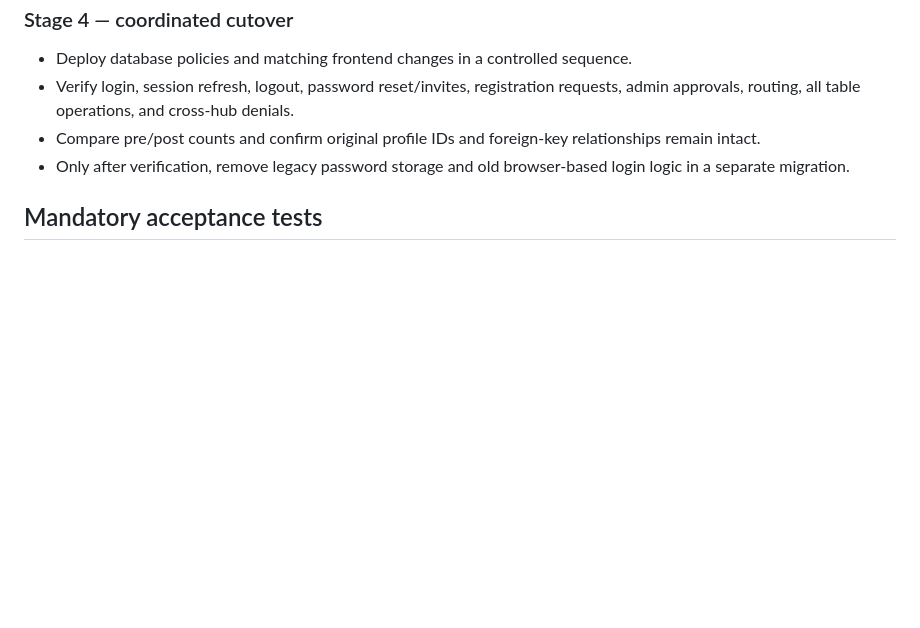
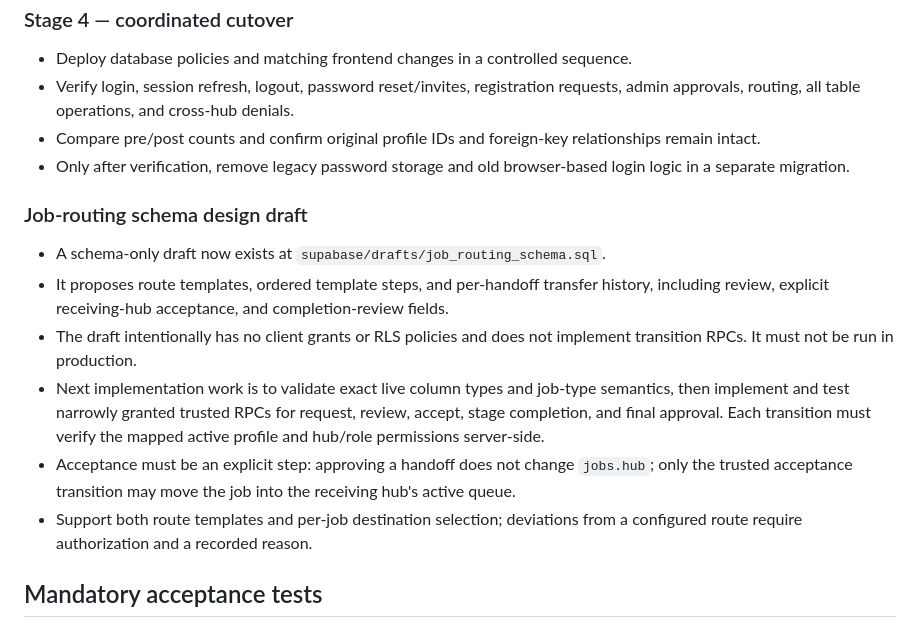
Before and after one commit to tomstudiobizhub-ui/TBOS-v3, a Markdown page: docs/SUPABASE_AUTH_MIGRATION_PLAN.md, the part around the change. Rendered like a GitHub page; blank space fills up the shorter version.

Commit message:
docs: add job routing schema draft to migration plan

```diff
--- a/docs/SUPABASE_AUTH_MIGRATION_PLAN.md
+++ b/docs/SUPABASE_AUTH_MIGRATION_PLAN.md
@@ -69,6 +69,15 @@ Do not directly insert into auth.users with SQL. Use Supabase Auth invitation/pa
 - Compare pre/post counts and confirm original profile IDs and foreign-key relationships remain intact.
 - Only after verification, remove legacy password storage and old browser-based login logic in a separate migration.
 
+### Job-routing schema design draft
+
+- A schema-only draft now exists at `supabase/drafts/job_routing_schema.sql`.
+- It proposes route templates, ordered template steps, and per-handoff transfer history, including review, explicit receiving-hub acceptance, and completion-review fields.
+- The draft intentionally has no client grants or RLS policies and does not implement transition RPCs. It must not be run in production.
+- Next implementation work is to validate exact live column types and job-type semantics, then implement and test narrowly granted trusted RPCs for request, review, accept, stage completion, and final approval. Each transition must verify the mapped active profile and hub/role permissions server-side.
+- Acceptance must be an explicit step: approving a handoff does not change `jobs.hub`; only the trusted acceptance transition may move the job into the receiving hub's active queue.
+- Support both route templates and per-job destination selection; deviations from a configured route require authorization and a recorded reason.
+
 ## Mandatory acceptance tests
 
 - Anonymous clients cannot read staff profiles, jobs, reports, clients, inventory, announcements, or routing records.
```
